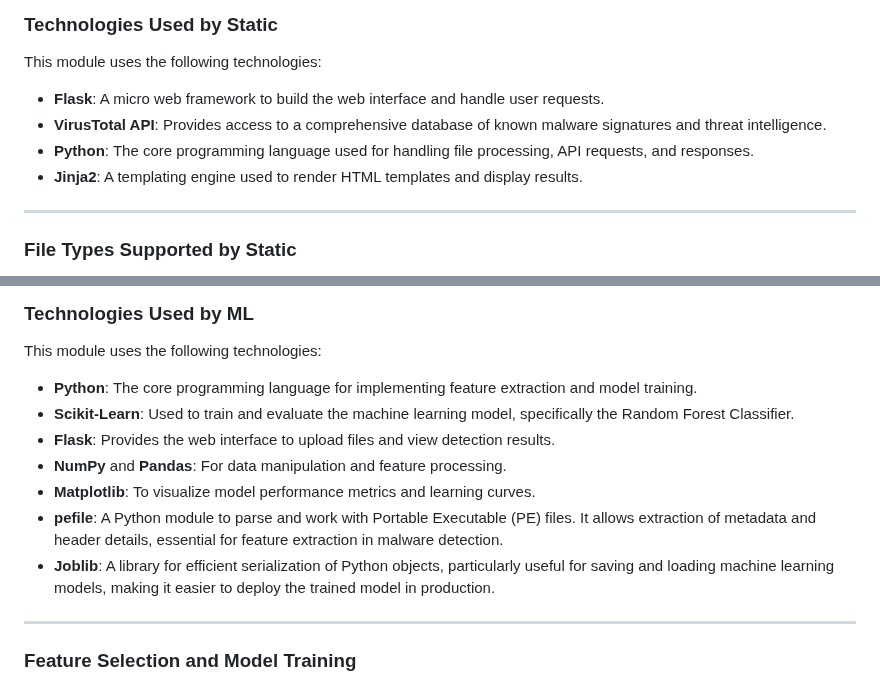
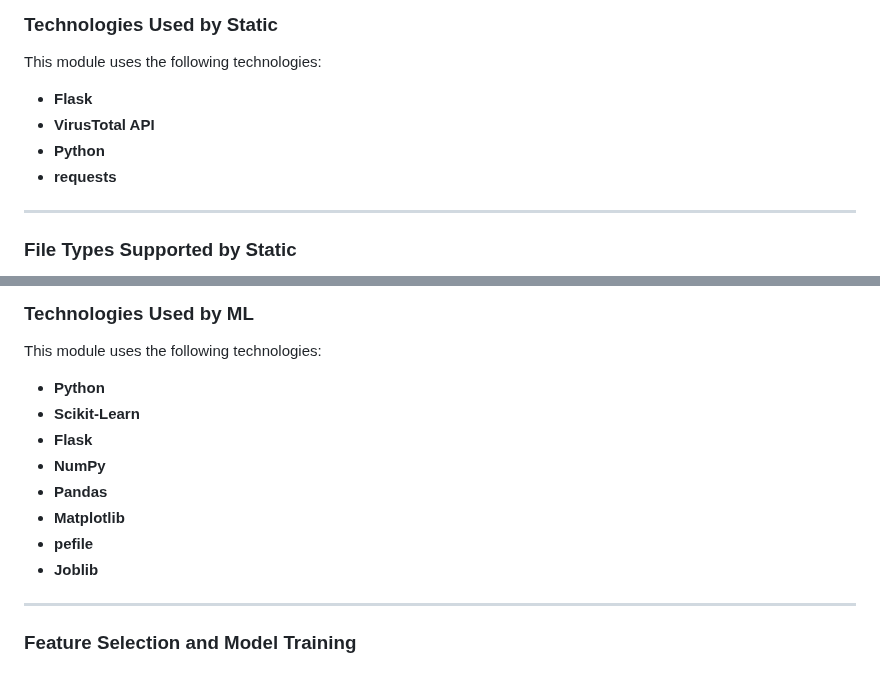
Before and after one commit to 0xfke/MDAML, a Markdown page: README.md, 2 parts joined by grey strips. Drawn GitHub-style.

```diff
--- a/README.md
+++ b/README.md
@@ -27,10 +27,10 @@ The **Static Analysis using API** component provides a fast and effective way to
 
 This module uses the following technologies:
 
-- **Flask**: A micro web framework to build the web interface and handle user requests.
-- **VirusTotal API**: Provides access to a comprehensive database of known malware signatures and threat intelligence.
-- **Python**: The core programming language used for handling file processing, API requests, and responses.
-- **Jinja2**: A templating engine used to render HTML templates and display results.
+- **Flask**
+- **VirusTotal API**
+- **Python**
+- **requests**
 
 ---
 
@@ -108,13 +108,14 @@ The **Machine Learning-Based Detection** component leverages a machine learning
 
 This module uses the following technologies:
 
-- **Python**: The core programming language for implementing feature extraction and model training.
-- **Scikit-Learn**: Used to train and evaluate the machine learning model, specifically the Random Forest Classifier.
-- **Flask**: Provides the web interface to upload files and view detection results.
-- **NumPy** and **Pandas**: For data manipulation and feature processing.
-- **Matplotlib**: To visualize model performance metrics and learning curves.
-- **pefile**: A Python module to parse and work with Portable Executable (PE) files. It allows extraction of metadata and header details, essential for feature extraction in malware detection.
-- **Joblib**: A library for efficient serialization of Python objects, particularly useful for saving and loading machine learning models, making it easier to deploy the trained model in production.
+- **Python**
+- **Scikit-Learn**
+- **Flask**
+- **NumPy**
+- **Pandas**
+- **Matplotlib**
+- **pefile**
+- **Joblib**
 ---
 
 ### Feature Selection and Model Training
```
